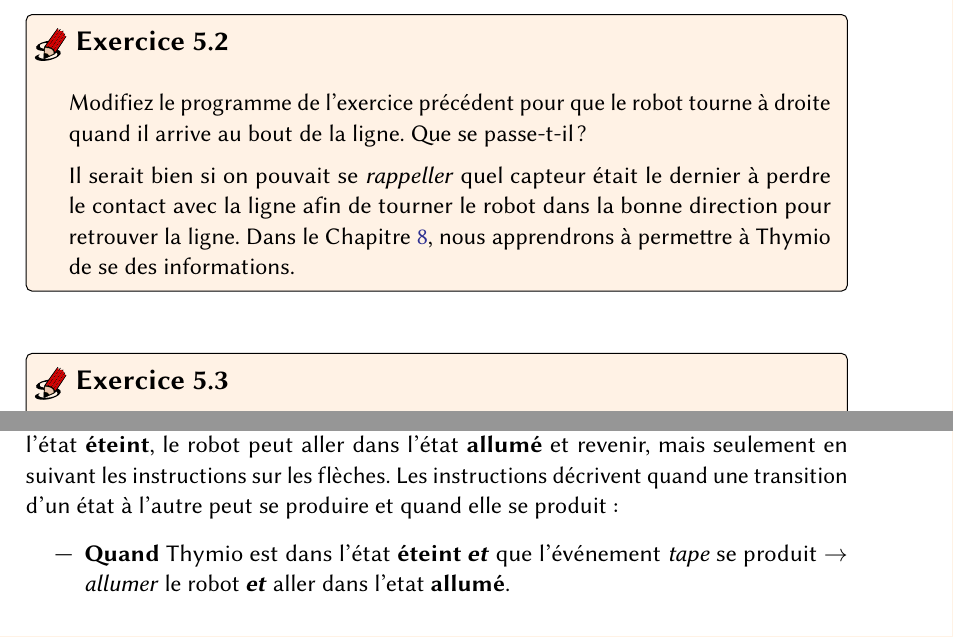
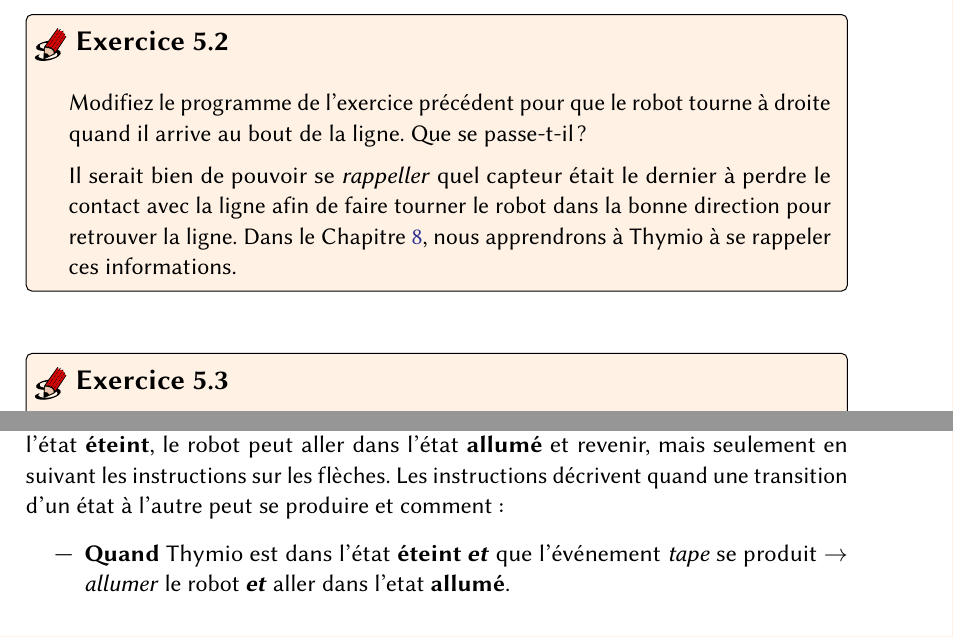
Before and after one commit to Mobsya/thymio-vpl-tutorial, a LaTeX document (docs/fr/vpl.tex, which reads docs/fr/vpl-line.tex, docs/fr/vpl-states.tex): two parts of pages 28 and 34 of 47, joined at a grey line, cut so that both start at the same text. Compiled offline with pdfLaTeX.

Commit message:
Applied Christophe's corrections to Moti's comments.

```diff
--- a/docs/fr/vpl-line.tex
+++ b/docs/fr/vpl-line.tex
@@ -90,8 +90,8 @@ Que se passe-t-il lorsque le robot arrive à la fin de la ligne ?
 Modifiez le programme de l'exercice précédent pour que le robot tourne à droite quand il arrive au bout de la ligne.
 Que se passe-t-il ?
 \vspace{.5em}\\
-Il serait bien si on pouvait se \emph{rappeller} quel capteur était le dernier à perdre le contact avec la ligne afin de tourner le robot dans la bonne direction pour retrouver la ligne.
-Dans le \cref{ch.states}, nous apprendrons à permettre à Thymio de se des informations.
+Il serait bien de pouvoir se \emph{rappeller} quel capteur était le dernier à perdre le contact avec la ligne afin de faire tourner le robot dans la bonne direction pour retrouver la ligne.
+Dans le \cref{ch.states}, nous apprendrons à Thymio à se rappeler ces informations.
 }
 
 \exercisebox{\thechapter.3}{
--- a/docs/fr/vpl-states.tex
+++ b/docs/fr/vpl-states.tex
@@ -39,7 +39,7 @@ Il est pratique de décrire ce comportemnet en utilisant un \textit{diagramme d'
 
 Ce diagramme comprend deux états indiqués par des cercles, \bu{allumé} et \bu{éteint}.
 Depuis l'état \bu{éteint}, le robot peut aller dans l'état \bu{allumé} et revenir, mais seulement en suivant les instructions sur les flèches.
-Les instructions décrivent quand une transition d'un état à l'autre peut se produire et quand elle se produit :
+Les instructions décrivent quand une transition d'un état à l'autre peut se produire et comment :
 
 \begin{itemize}
 
```
Also changed, not shown: docs/fr/vpl-moving.tex (+1 -1 lines), docs/fr/vpl-pet.tex (+2 -2 lines), docs/fr/vpl-line.tex (2 more changed lines).
